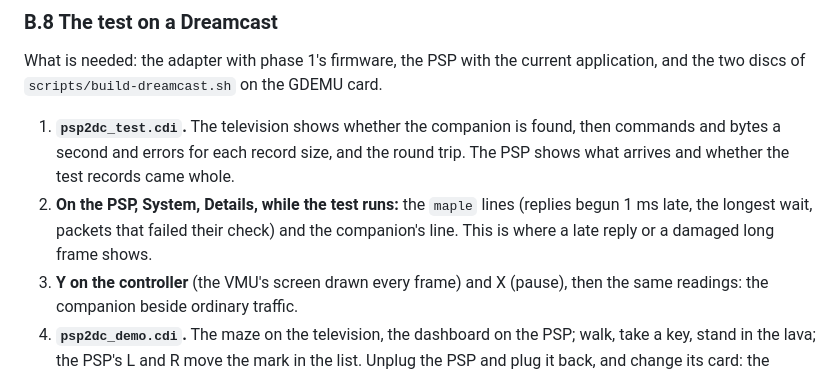
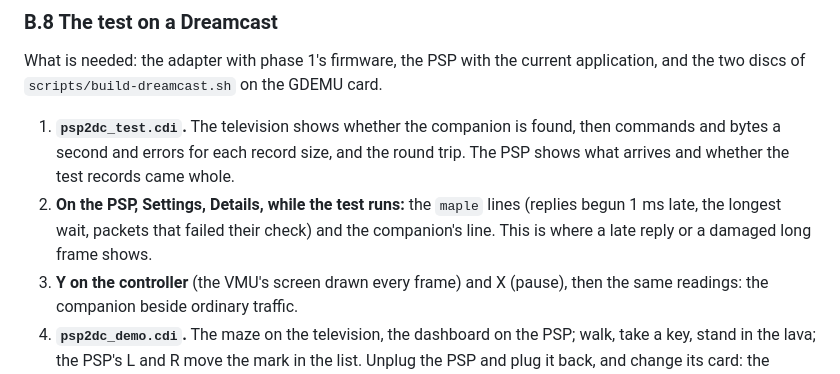
Before and after one commit to pleft/PSP2DC, a Markdown page: docs/psp2dc-companion.md, the part around the change. Drawn GitHub-style.

```diff
--- a/docs/psp2dc-companion.md
+++ b/docs/psp2dc-companion.md
@@ -869,7 +869,7 @@ These are an emulator's figures: one command a vblank is KallistiOS's own pace,
 What is needed: the adapter with phase 1's firmware, the PSP with the current application, and the two discs of `scripts/build-dreamcast.sh` on the GDEMU card.
 
 1. **`psp2dc_test.cdi`.** The television shows whether the companion is found, then commands and bytes a second and errors for each record size, and the round trip. The PSP shows what arrives and whether the test records came whole.
-2. **On the PSP, System, Details, while the test runs:** the `maple` lines (replies begun 1 ms late, the longest wait, packets that failed their check) and the companion's line. This is where a late reply or a damaged long frame shows.
+2. **On the PSP, Settings, Details, while the test runs:** the `maple` lines (replies begun 1 ms late, the longest wait, packets that failed their check) and the companion's line. This is where a late reply or a damaged long frame shows.
 3. **Y on the controller** (the VMU's screen drawn every frame) and X (pause), then the same readings: the companion beside ordinary traffic.
 4. **`psp2dc_demo.cdi`.** The maze on the television, the dashboard on the PSP; walk, take a key, stand in the lava; the PSP's L and R move the mark in the list. Unplug the PSP and plug it back, and change its card: the dashboard must come back whole each time.
 
```
Also changed, not shown: README.md (+21 -16 lines), docs/psp2dc.md (+8 -0 lines), docs/images/psp-cards.png, docs/images/psp-menu.png (added), docs/images/psp-saves.png, docs/images/psp-vmu.png, 4 other files.
